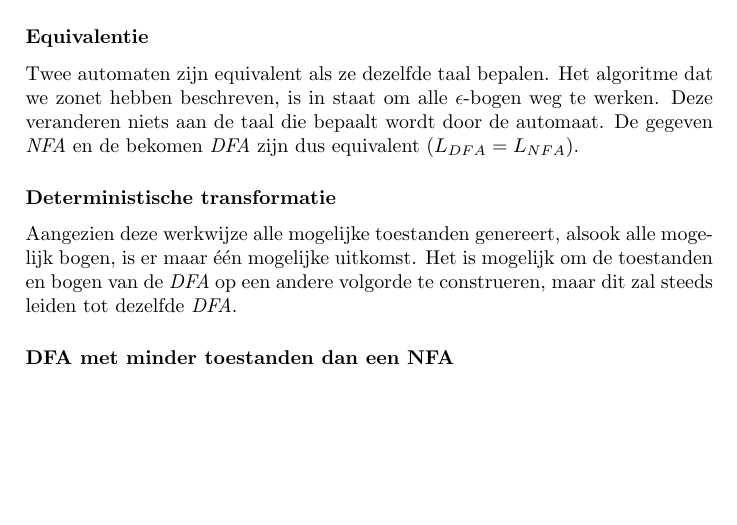
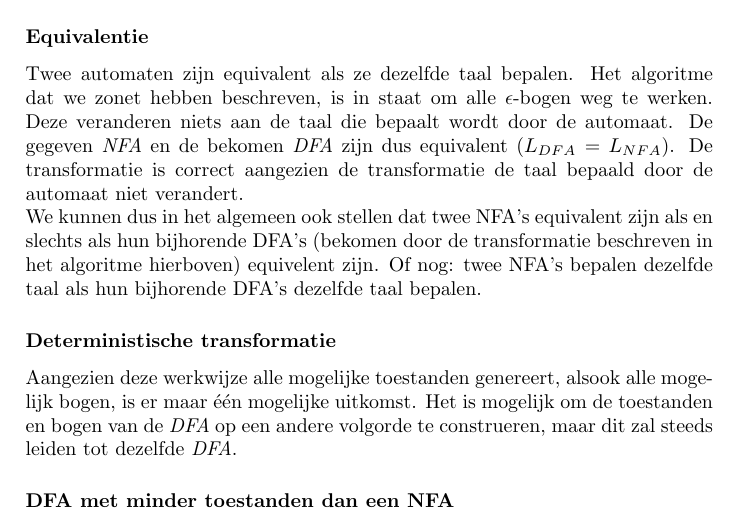
Before and after one commit to mdekempeneer/automaten-en-berekenbaarheid, a LaTeX document (book/script.tex, which reads book/tex/chapter1/question2.tex): part of page 11 of 47, cut so that both start at the same text, the shorter picture padded with empty space. Compiled offline with pdfLaTeX.

Commit message:
Kleine verduidelijking vraag 2, hoofdstuk 1 DFA NFA

```diff
--- a/book/tex/chapter1/question2.tex
+++ b/book/tex/chapter1/question2.tex
@@ -31,7 +31,9 @@ $$ q_{sd} = eb(q_{sn}) $$
 \end{itemize}
 
 \subsubsection*{Equivalentie}
-Twee automaten zijn equivalent als ze dezelfde taal bepalen. Het algoritme dat we zonet hebben beschreven, is in staat om alle $\epsilon$-bogen weg te werken. Deze veranderen niets aan de taal die bepaalt wordt door de automaat. De gegeven \emph{NFA} en de bekomen \emph{DFA} zijn dus equivalent ($L_{DFA} = L_{NFA}$).
+Twee automaten zijn equivalent als ze dezelfde taal bepalen. Het algoritme dat we zonet hebben beschreven, is in staat om alle $\epsilon$-bogen weg te werken. Deze veranderen niets aan de taal die bepaalt wordt door de automaat. De gegeven \emph{NFA} en de bekomen \emph{DFA} zijn dus equivalent ($L_{DFA} = L_{NFA}$).  De transformatie is correct aangezien de transformatie de taal bepaald door de automaat niet verandert.
+
+We kunnen dus in het algemeen ook stellen dat twee NFA's equivalent zijn als en slechts als hun bijhorende DFA's (bekomen door de transformatie beschreven in het algoritme hierboven) equivelent zijn. Of nog: twee NFA's bepalen dezelfde taal als hun bijhorende DFA's dezelfde taal bepalen.
 
 \subsubsection*{Deterministische transformatie}
 Aangezien deze werkwijze alle mogelijke toestanden genereert, alsook alle mogelijk bogen, is er maar \'e\'en mogelijke uitkomst. Het is mogelijk om de toestanden en bogen van de \emph{DFA} op een andere volgorde te construeren, maar dit zal steeds leiden tot dezelfde \emph{DFA}.
```
